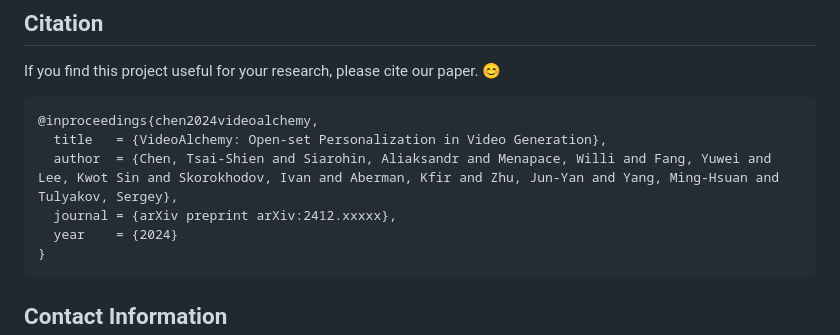
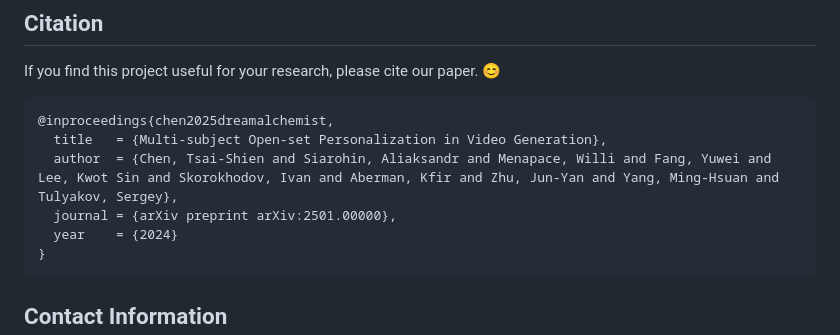
Before and after one commit to tsaishien-chen/VideoAlchemy, a Markdown page: README.md, the part around the change. Drawn GitHub-style.

````diff
--- a/README.md
+++ b/README.md
@@ -262,10 +262,10 @@ To add
 If you find this project useful for your research, please cite our paper. :blush:
 
 ```bibtex
-@inproceedings{chen2024videoalchemy,
-  title   = {VideoAlchemy: Open-set Personalization in Video Generation},
+@inproceedings{chen2025dreamalchemist,
+  title   = {Multi-subject Open-set Personalization in Video Generation},
   author  = {Chen, Tsai-Shien and Siarohin, Aliaksandr and Menapace, Willi and Fang, Yuwei and Lee, Kwot Sin and Skorokhodov, Ivan and Aberman, Kfir and Zhu, Jun-Yan and Yang, Ming-Hsuan and Tulyakov, Sergey},
-  journal = {arXiv preprint arXiv:2412.xxxxx},
+  journal = {arXiv preprint arXiv:2501.00000},
   year    = {2024}
 }
 ```
````
